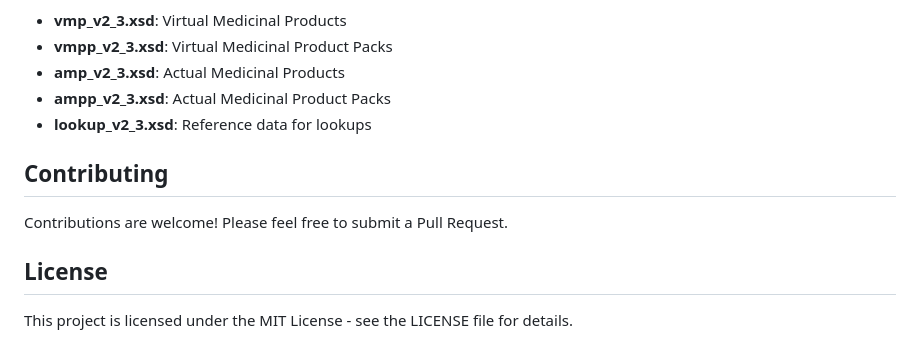
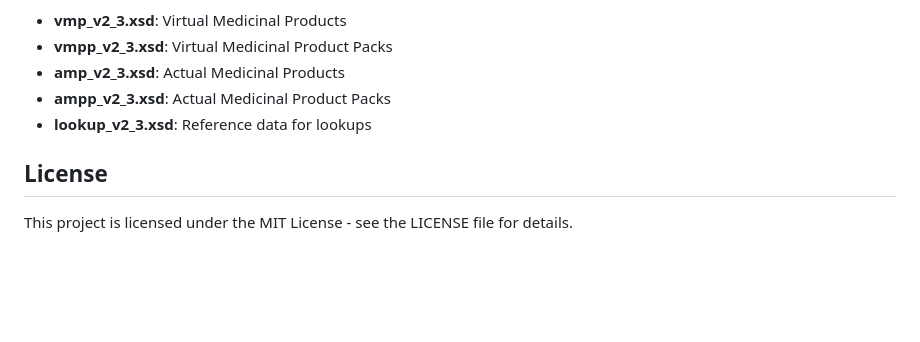
Before and after one commit to CiaranKeogh/Portfolio-Projects, a Markdown page: Drug Tariff Master/README.md, the part around the change. Drawn GitHub-style; blank space fills up the shorter version.

Commit message:
Redaction of Contributors section.

```diff
--- a/Drug Tariff Master/README.md
+++ b/Drug Tariff Master/README.md
@@ -154,10 +154,6 @@ The application uses the following XSD schemas to validate and process XML data:
 - **ampp_v2_3.xsd**: Actual Medicinal Product Packs
 - **lookup_v2_3.xsd**: Reference data for lookups
 
-## Contributing
-
-Contributions are welcome! Please feel free to submit a Pull Request.
-
 ## License
 
 This project is licensed under the MIT License - see the LICENSE file for details.
```
